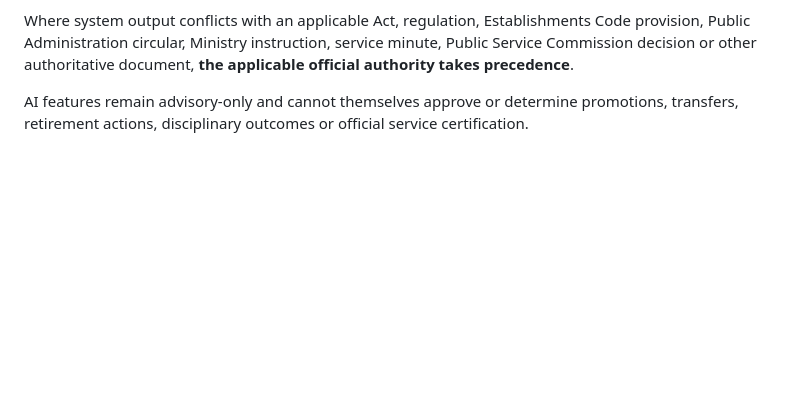
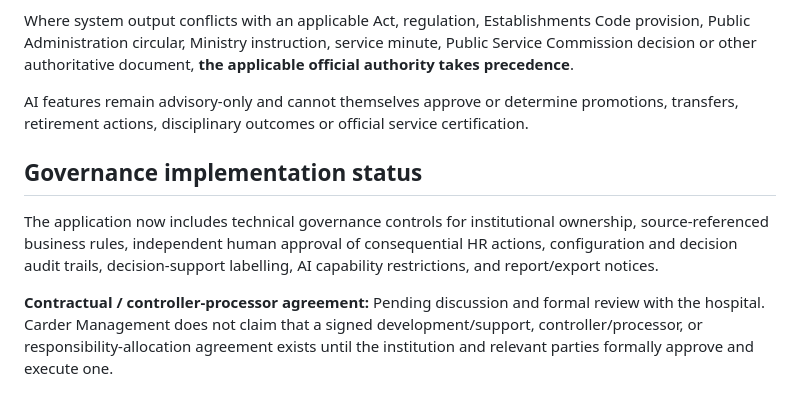
Before and after one commit to Lalendra96/cadre-system, a Markdown page: README.md, the part around the change. GitHub-like rendering; blank space fills up the shorter version.

Commit message:
Document governance controls and pending hospital agreement

```diff
--- a/README.md
+++ b/README.md
@@ -608,3 +608,10 @@ A rule is not treated as source-verified merely because it exists in the softwar
 Where system output conflicts with an applicable Act, regulation, Establishments Code provision, Public Administration circular, Ministry instruction, service minute, Public Service Commission decision or other authoritative document, **the applicable official authority takes precedence**.
 
 AI features remain advisory-only and cannot themselves approve or determine promotions, transfers, retirement actions, disciplinary outcomes or official service certification.
+
+
+## Governance implementation status
+
+The application now includes technical governance controls for institutional ownership, source-referenced business rules, independent human approval of consequential HR actions, configuration and decision audit trails, decision-support labelling, AI capability restrictions, and report/export notices.
+
+**Contractual / controller-processor agreement:** Pending discussion and formal review with the hospital. Carder Management does not claim that a signed development/support, controller/processor, or responsibility-allocation agreement exists until the institution and relevant parties formally approve and execute one.
```
